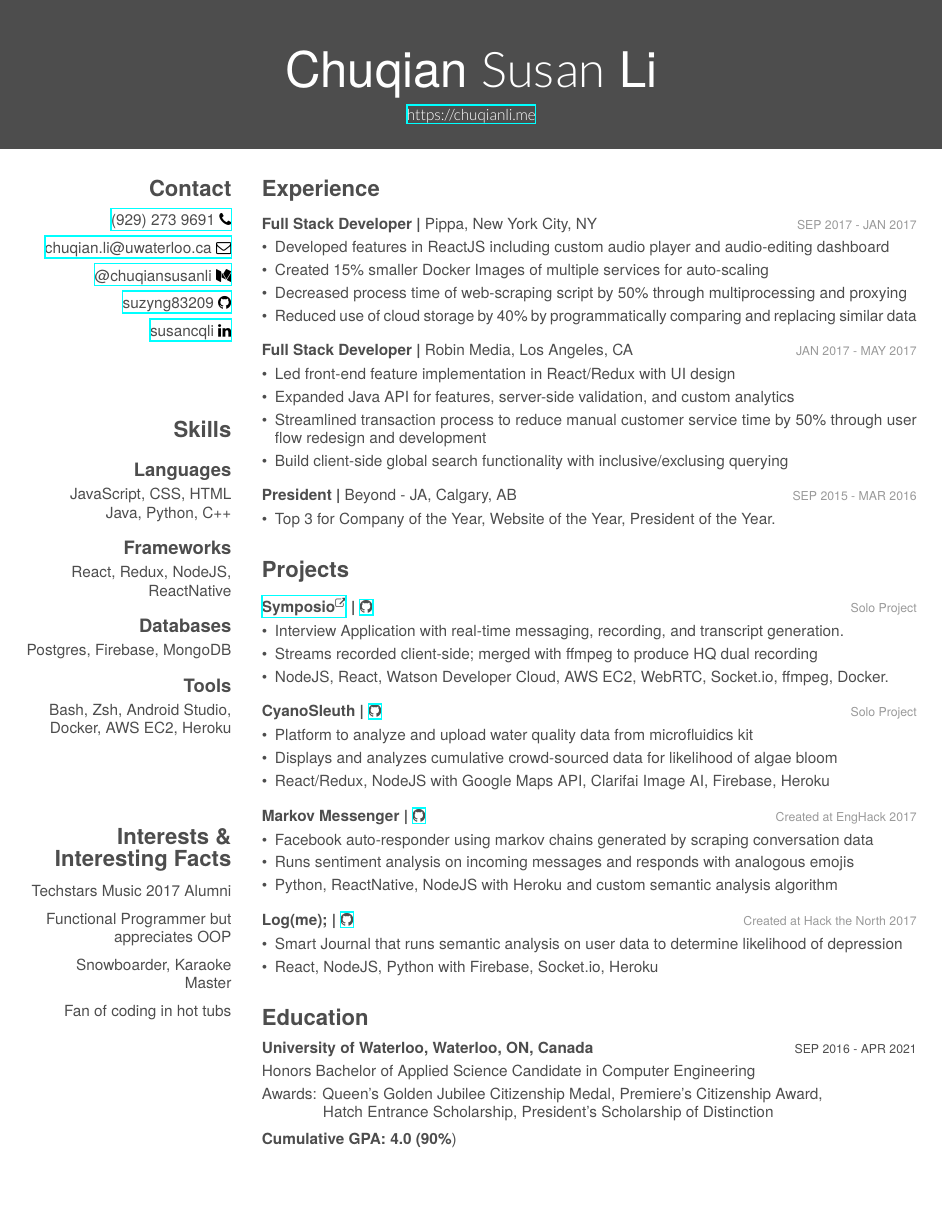
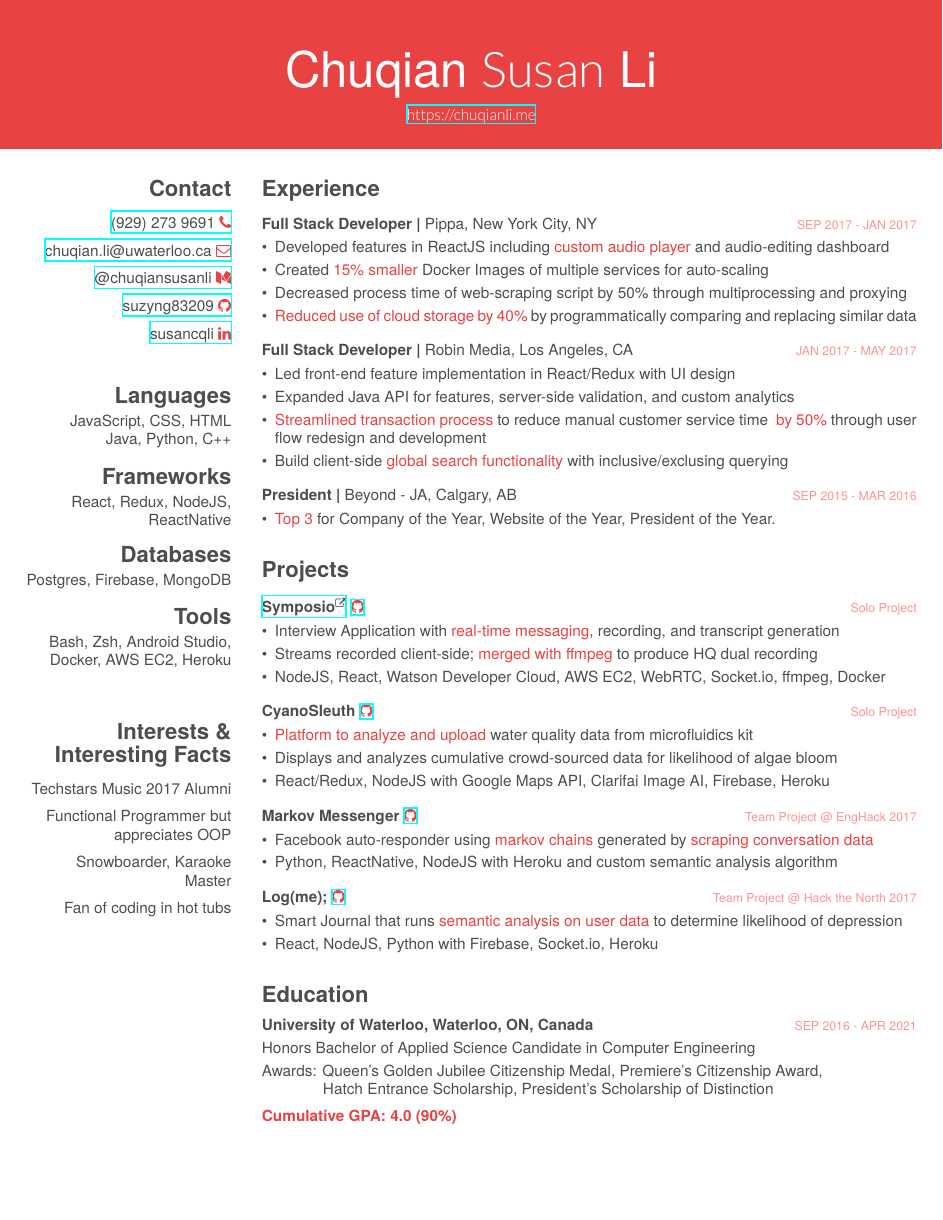
Before and after one commit to suzyng83209/Resume, a LaTeX CV (cv.tex): page 1 of 2 before the commit and the whole page after it. The pictures show the PDF file cv.pdf that the author committed with the source.

Commit message:
joanna's recs and COLOR

```diff
--- a/cv.tex
+++ b/cv.tex
@@ -11,20 +11,15 @@
 
 % In the aside, each new line forces a line break
 \begin{aside}
-  \supersection{Contact}
+  \section{Contact}
   \begin{description}\raggedleft
-	  \item \href{tel:19292739691}{(929) 273 9691 \faPhone}
-	  \item \href{mailto:chuqian.li@edu.uwaterloo.ca}{chuqian.li@uwaterloo.ca \faEnvelopeO}
-	  \item \href{https://medium.com/@chuqiansusanli}{@chuqiansusanli \faMedium}
-	  \item \href{https://github.com/suzyng83209}{suzyng83209 \faGithub}
-	  \item \href{https://www.linkedin.com/in/susancqli}{susancqli \faLinkedin}
+	  \item \href{tel:19292739691}{(929) 273 9691 \textcolor{red}{\faPhone}}
+	  \item \href{mailto:chuqian.li@edu.uwaterloo.ca}{chuqian.li@uwaterloo.ca \textcolor{red}{\faEnvelopeO}}
+	  \item \href{https://medium.com/@chuqiansusanli}{@chuqiansusanli \textcolor{red}{\faMedium}}
+	  \item \href{https://github.com/suzyng83209}{suzyng83209 \textcolor{red}{\faGithub}}
+	  \item \href{https://www.linkedin.com/in/susancqli}{susancqli \textcolor{red}{\faLinkedin}}
   \end{description}
   \
-  \supersection{}
-  \
-  \supersection{}
-  \
-  \supersection{Skills}
   \section{Languages}
   JavaScript, CSS, HTML
   Java, Python, C++
@@ -105,13 +96,13 @@
 	{
 		\begin{itemize}[leftmargin=*]\itemsep0.1cm
 			\vspace{-0.4cm}
-			\item Interview Application with real-time messaging, recording, and transcript generation.
-			\item Streams recorded client-side; merged with ffmpeg to produce HQ dual recording
-			\item NodeJS, React, Watson Developer Cloud, AWS EC2, WebRTC, Socket.io, ffmpeg, Docker.
+			\item Interview Application with {\addfontfeature{Color=red}real-time messaging}, recording, and transcript generation \
+			\item Streams recorded client-side; {\addfontfeature{Color=red}merged with ffmpeg} to produce HQ dual recording
+			\item NodeJS, React, Watson Developer Cloud, AWS EC2, WebRTC, Socket.io, ffmpeg, Docker
 		\end{itemize}
 	}
 	\entry
-	{CyanoSleuth | \href{https://github.com/suzyng83209/cyanosleuth}{\faGithub}}
+	{CyanoSleuth \href{https://github.com/suzyng83209/cyanosleuth}{\textcolor{red}{\faGithub}}}
 	{\vspace{0.5\parsep}Solo Project}
 	{
 		\begin{itemize}[leftmargin=*]\itemsep0.1cm
@@ -122,19 +113,18 @@
 		\end{itemize}
 	}
 	\entry
-	{Markov Messenger | \href{https://github.com/suzyng83209/markov-messenger-bot}{\faGithub}}
-	{\vspace{0.5\parsep}Created at EngHack 2017}
+	{Markov Messenger  \href{https://github.com/suzyng83209/markov-messenger-bot}{\textcolor{red}{\faGithub}}}
+	{\vspace{0.5\parsep}Team Project @ EngHack 2017}
 	{
 		\begin{itemize}[leftmargin=*]\itemsep0.1cm
 			\vspace{-0.4cm}
-			\item Facebook auto-responder using markov chains generated by scraping conversation data
-			\item Runs sentiment analysis on incoming messages and responds with analogous emojis
+			\item Facebook auto-responder using {\addfontfeature{Color=red}markov chains} generated by\ {\addfontfeature{Color=red}scraping conversation data}
 			\item Python, ReactNative, NodeJS with Heroku and custom semantic analysis algorithm
 		\end{itemize}
 	}
 	\entry
-	{Log(me); | \href{https://github.com/suzyng83209/htn2017}{\faGithub}}
-	{\vspace{0.5\parsep}Created at Hack the North 2017}
+	{Log(me);  \href{https://github.com/suzyng83209/htn2017}{\textcolor{red}{\faGithub}}}
+	{\vspace{0.5\parsep}Team Project @ Hack the North 2017}
 	{
 		\begin{itemize}[leftmargin=*]\itemsep0.1cm
 			\vspace{-0.4cm}
```
Also changed, not shown: friggeri-cv.cls (+9 -9 lines), cv.pdf, cv.tex (30 more changed lines), 3 other files.
